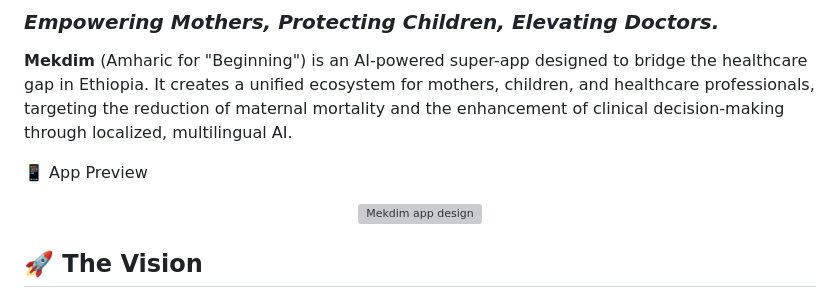
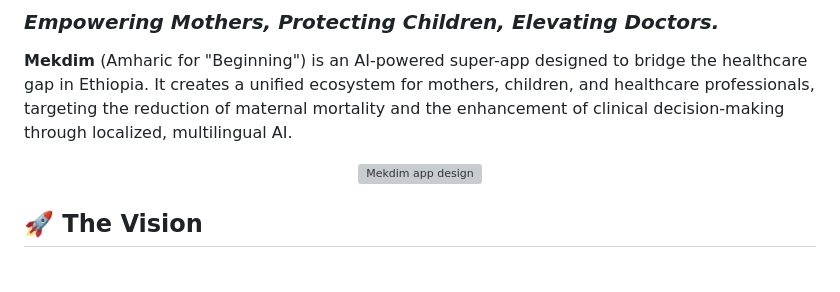
Before and after one commit to Ruhi-Kass/Mekdim-for-Mothers, a Markdown page: README.md, the part around one of its changes. Rendered like a GitHub page; blank space fills up the shorter version; grey boxes are pictures that could not be loaded.

```diff
--- a/README.md
+++ b/README.md
@@ -3,9 +3,6 @@
 ### *Empowering Mothers, Protecting Children, Elevating Doctors.*
 
 **Mekdim** (Amharic for "Beginning") is an AI-powered super-app designed to bridge the healthcare gap in Ethiopia. It creates a unified ecosystem for mothers, children, and healthcare professionals, targeting the reduction of maternal mortality and the enhancement of clinical decision-making through localized, multilingual AI.
-
-
-📱 App Preview
 
 <p align="center">
 <img src="https://lh3.googleusercontent.com/d/1KrlSt73Kn1Joq0TYjCBBzTXskQIsO8Ac" width="100%" alt="Mekdim app design" />
```
Also changed, not shown: other parts of README.md (+0 -10 lines).
